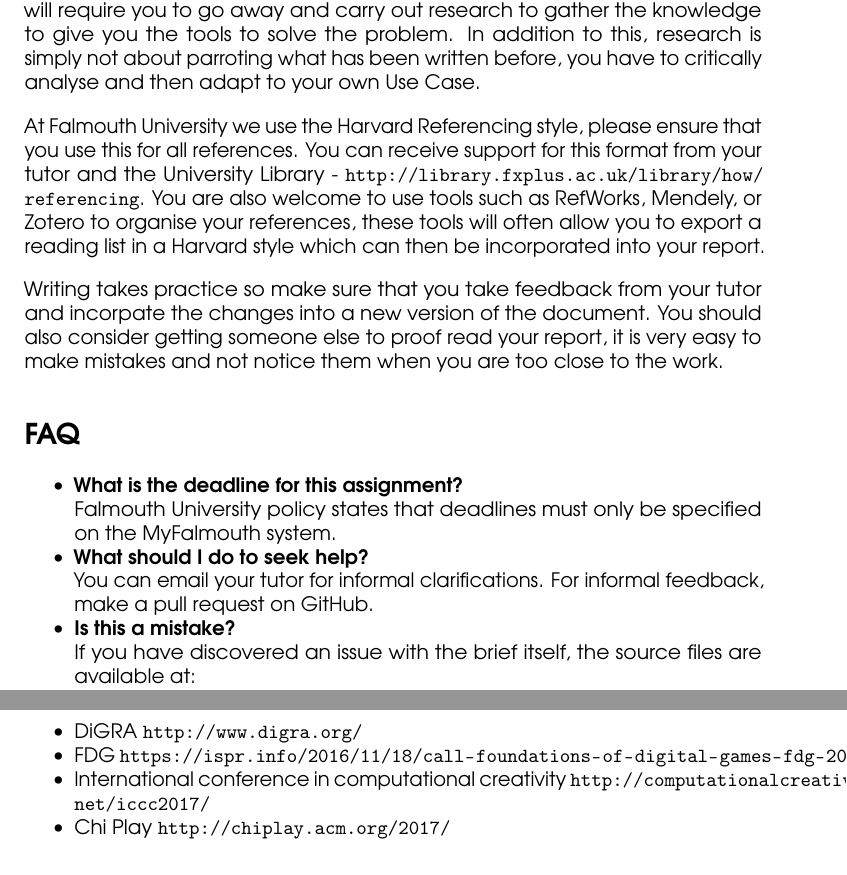
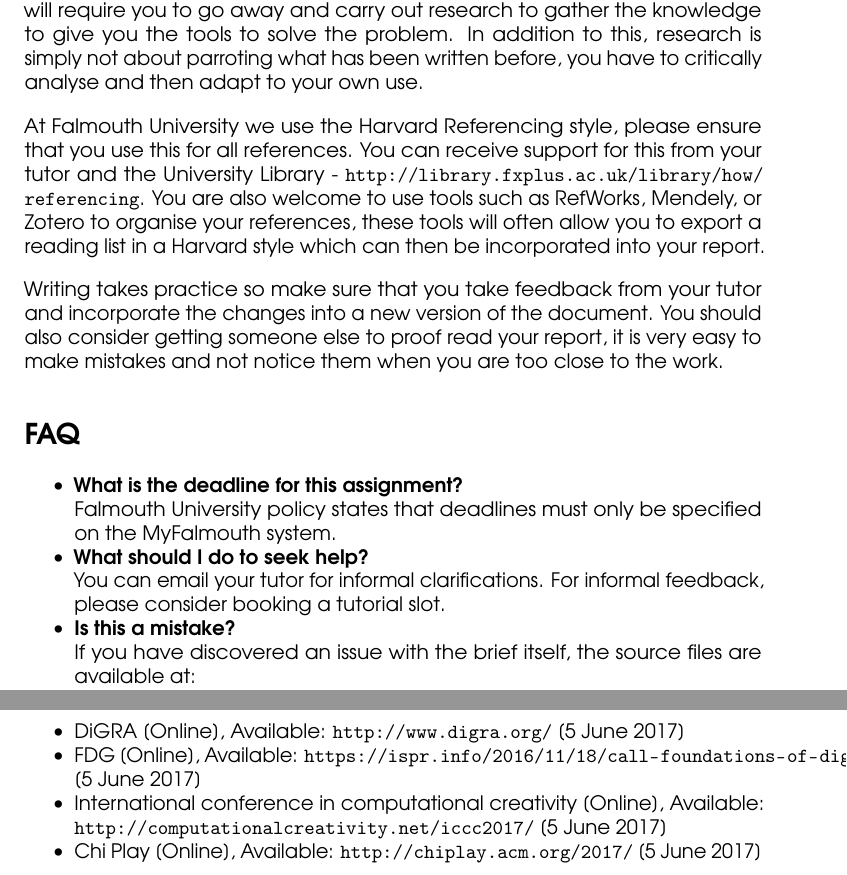
Before and after one commit to Falmouth-Games-Academy/ba-assignment-briefs, a LaTeX document (GAM250/1/gam250_1.tex): two parts of pages 2 and 3 of 4, joined at a grey line, cut so that both start at the same text. Compiled offline with pdfLaTeX.

```diff
--- a/1/gam250_1.tex
+++ b/GAM250/1/gam250_1.tex
@@ -1,5 +1,5 @@
-\documentclass{../fal_assignment}
-\graphicspath{ {../} }
+\documentclass{../../fal_assignment}
+\graphicspath{ {../../} }
 
 \usepackage{enumitem}
 \setlist{nosep} % Make enumerate / itemize lists more closely spaced
@@ -87,11 +87,11 @@
 You will receive \textbf{formal} feedback on the learning space
 
 \section*{Additional Guidance}
-Research is one of the key skills you can develop as a programmer, during you career you will encounter problems which you can't solve straight away. This will require you to go away and carry out research to gather the knowledge to give you the tools to solve the problem. In addition to this, research is simply not about parroting what has been written before, you have to critically analyse and then adapt to your own Use Case.
+Research is one of the key skills you can develop as a programmer, during you career you will encounter problems which you can't solve straight away. This will require you to go away and carry out research to gather the knowledge to give you the tools to solve the problem. In addition to this, research is simply not about parroting what has been written before, you have to critically analyse and then adapt to your own use.
 
-At Falmouth University we use the Harvard Referencing style, please ensure that you use this  for all references. You can receive support for this format from your tutor and the University Library - \url{http://library.fxplus.ac.uk/library/how/referencing}. You are also welcome to use tools such as RefWorks, Mendely, or Zotero to organise your references, these tools will often allow you to export a reading list in a Harvard style which can then be incorporated into your report.
+At Falmouth University we use the Harvard Referencing style, please ensure that you use this  for all references. You can receive support for this from your tutor and the University Library - \url{http://library.fxplus.ac.uk/library/how/referencing}. You are also welcome to use tools such as RefWorks, Mendely, or Zotero to organise your references, these tools will often allow you to export a reading list in a Harvard style which can then be incorporated into your report.
 
-Writing takes practice so make sure that you take feedback from your tutor and incorpate the changes into a new version of the document. You should also consider getting someone else to proof read your report, it is very easy to make mistakes and not notice them when you are too close to the work.
+Writing takes practice so make sure that you take feedback from your tutor and incorporate the changes into a new version of the document. You should also consider getting someone else to proof read your report, it is very easy to make mistakes and not notice them when you are too close to the work.
 
 \section*{FAQ}
 
@@ -100,7 +100,7 @@
     		Falmouth University policy states that deadlines must only be specified on the MyFalmouth system.
 
 	\item 	\textbf{What should I do to seek help?} \\
-    		You can email your tutor for informal clarifications. For informal feedback, make a pull request on GitHub.
+    		You can email your tutor for informal clarifications. For informal feedback, please consider booking a tutorial slot.
 
     	\item 	\textbf{Is this a mistake?} \\
     		If you have discovered an issue with the brief itself, the source files are available at: \\
@@ -115,11 +115,11 @@
      \item Ridley, D., 2012. The literature review: A step-by-step guide for students. Sage.
      \item Harvard Referencing at Falmouth University [Online], Available: \url{http://ask.fxplus.ac.uk/harvard-falmouth} [5 June 2017]
      \item Game Developer Conference Vault [Online], Available: \url{http://www.gdcvault.com/} [5 June 2017]
-     \item SIGGRAPH \url{http://www.siggraph.org/}
-     \item DiGRA \url{http://www.digra.org/}
-     \item FDG \url{https://ispr.info/2016/11/18/call-foundations-of-digital-games-fdg-2017/}
-     \item International conference in computational creativity \url{http://computationalcreativity.net/iccc2017/}
-     \item Chi Play \url{http://chiplay.acm.org/2017/}
+     \item SIGGRAPH [Online], Available: \url{http://www.siggraph.org/}  [5 June 2017]
+     \item DiGRA [Online], Available: \url{http://www.digra.org/}  [5 June 2017]
+     \item FDG [Online], Available: \url{https://ispr.info/2016/11/18/call-foundations-of-digital-games-fdg-2017/}  [5 June 2017]
+     \item International conference in computational creativity [Online], Available: \url{http://computationalcreativity.net/iccc2017/}  [5 June 2017]
+     \item Chi Play [Online], Available: \url{http://chiplay.acm.org/2017/}  [5 June 2017]
 
 
 \end{itemize}
```
Also changed, not shown: 1/flavour_pic.png (deleted), 2/flavour_pic.png (deleted), GAM250/1/gam250_1.pdf (added), GAM250/2/gam250_2.tex (renamed from 2/gam250_2.tex), GAM250/1/gam250_1.tex (6 more changed lines), 2 other files.
